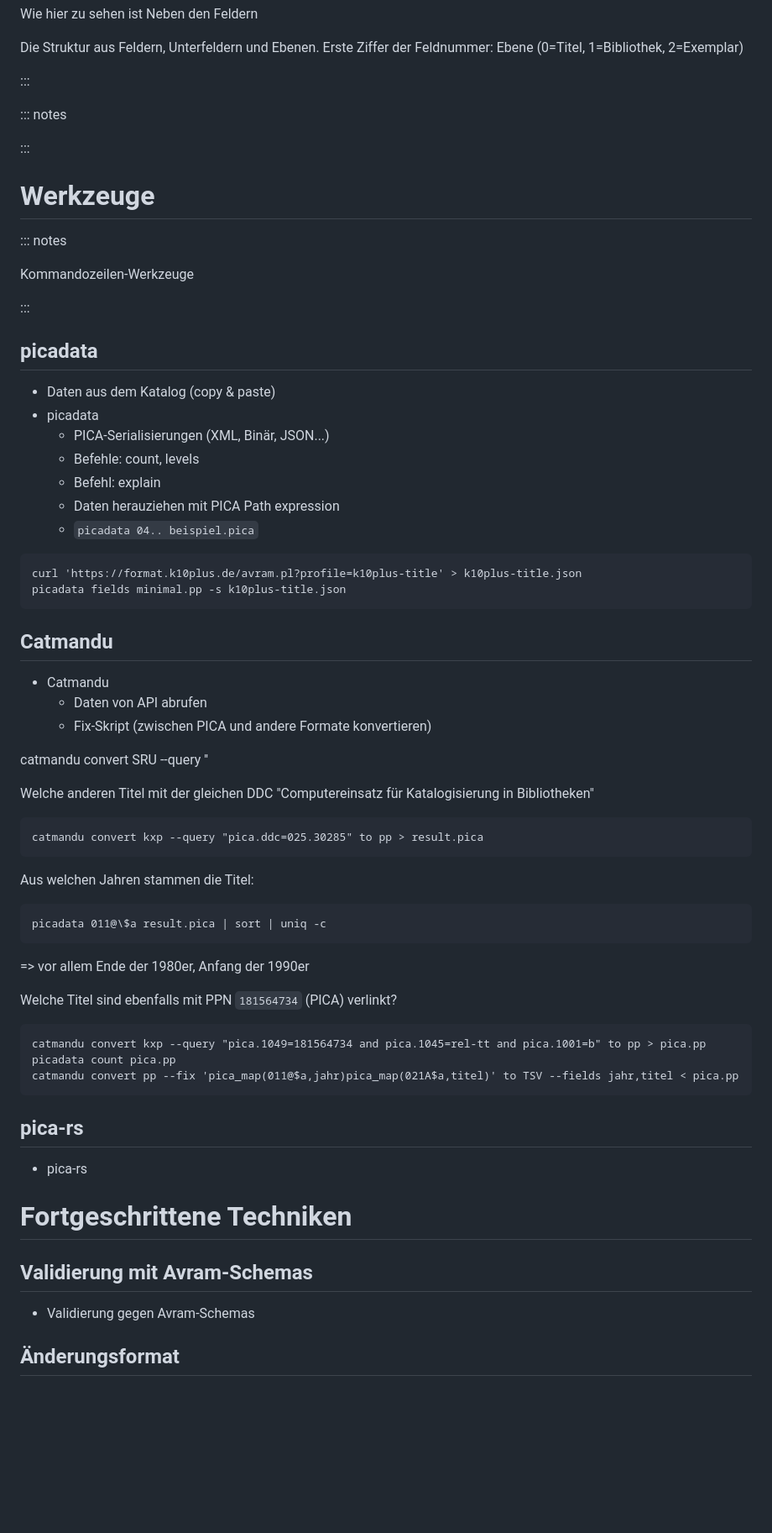
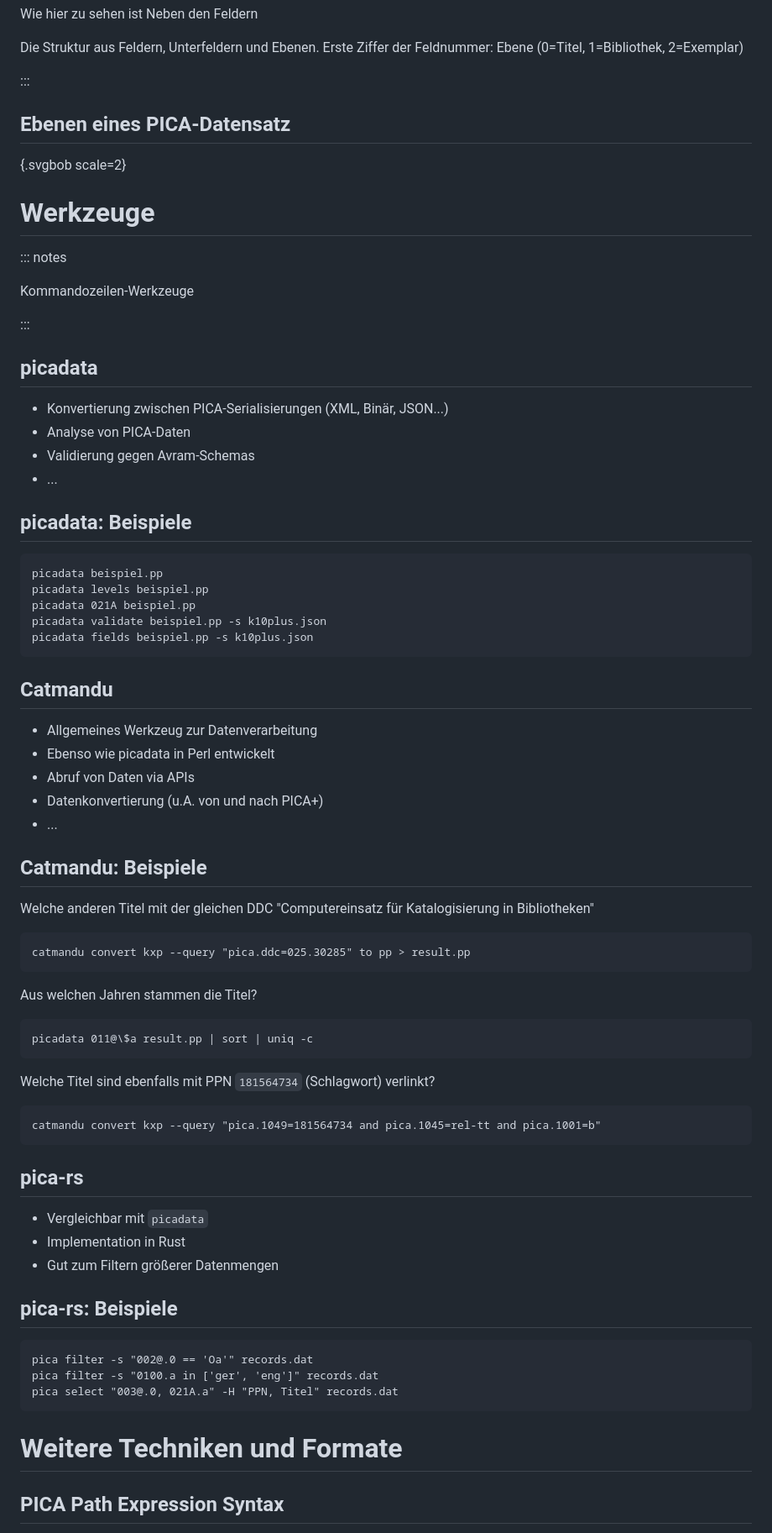
Before and after one commit to pro4bib/pica, a Markdown page: slides/pica-vbib21.md, the part around one of its changes. Shown at 84% size. GitHub-like rendering; blank space fills up the shorter version.

Commit message:
Finish vBIB21 slides

```diff
--- a/slides/pica-vbib21.md
+++ b/slides/pica-vbib21.md
@@ -79,13 +95,9 @@ Erste Ziffer der Feldnummer: Ebene (0=Titel, 1=Bibliothek, 2=Exemplar)
 
 :::
 
+## Ebenen eines PICA-Datensatz
 
-<!-- ## {data-background-image=""} -->
-
-
-::: notes
-
-:::
+[](ebenen.bob){.svgbob scale=2}
 
 # Werkzeuge
 
@@ -97,52 +109,58 @@ Kommandozeilen-Werkzeuge
 
 ## picadata
 
-- Daten aus dem Katalog (copy & paste)
-- picadata
-    - PICA-Serialisierungen (XML, Binär, JSON...)
-    - Befehle: count, levels
-    - Befehl: explain
-    - Daten herauziehen mit PICA Path expression
-    - `picadata 04.. beispiel.pica`
+- Konvertierung zwischen PICA-Serialisierungen (XML, Binär, JSON...)
+- Analyse von PICA-Daten
+- Validierung gegen Avram-Schemas
+- ...
+
+## picadata: Beispiele
 
 ~~~
-curl 'https://format.k10plus.de/avram.pl?profile=k10plus-title' > k10plus-title.json
-picadata fields minimal.pp -s k10plus-title.json
+picadata beispiel.pp
+picadata levels beispiel.pp
+picadata 021A beispiel.pp
+picadata validate beispiel.pp -s k10plus.json
+picadata fields beispiel.pp -s k10plus.json
 ~~~~
 
 ## Catmandu
 
-- Catmandu
-    - Daten von API abrufen
-    - Fix-Skript (zwischen PICA und andere Formate konvertieren)
+- Allgemeines Werkzeug zur Datenverarbeitung
+- Ebenso wie picadata in Perl entwickelt
+- Abruf von Daten via APIs
+- Datenkonvertierung (u.A. von und nach PICA+)
+- ...
 
-catmandu convert SRU --query ''
+## Catmandu: Beispiele
 
 Welche anderen Titel mit der gleichen DDC "Computereinsatz für Katalogisierung in Bibliotheken"
 
-    catmandu convert kxp --query "pica.ddc=025.30285" to pp > result.pica
+    catmandu convert kxp --query "pica.ddc=025.30285" to pp > result.pp
 
-Aus welchen Jahren stammen die Titel:
+Aus welchen Jahren stammen die Titel?
 
-    picadata 011@\$a result.pica | sort | uniq -c
+    picadata 011@\$a result.pp | sort | uniq -c
 
-=> vor allem Ende der 1980er, Anfang der 1990er
+Welche Titel sind ebenfalls mit PPN `181564734` (Schlagwort) verlinkt?
 
-Welche Titel sind ebenfalls mit PPN `181564734` (PICA) verlinkt?
-
-    catmandu convert kxp --query "pica.1049=181564734 and pica.1045=rel-tt and pica.1001=b" to pp > pica.pp
-    picadata count pica.pp
-    catmandu convert pp --fix 'pica_map(011@$a,jahr)pica_map(021A$a,titel)' to TSV --fields jahr,titel < pica.pp
+    catmandu convert kxp --query "pica.1049=181564734 and pica.1045=rel-tt and pica.1001=b"
 
 ## pica-rs
 
-- pica-rs
+- Vergleichbar mit `picadata`
+- Implementation in Rust
+- Gut zum Filtern größerer Datenmengen
 
-# Fortgeschrittene Techniken
+## pica-rs: Beispiele
 
-## Validierung mit Avram-Schemas
+~~~
+pica filter -s "002@.0 == 'Oa'" records.dat
+pica filter -s "0100.a in ['ger', 'eng']" records.dat
+pica select "003@.0, 021A.a" -H "PPN, Titel" records.dat
+~~~
 
-- Validierung gegen Avram-Schemas
+# Weitere Techniken und Formate
 
-## Änderungsformat
+## PICA Path Expression Syntax
 
```
Also changed, not shown: other parts of slides/pica-vbib21.md (+41 -13 lines), img/format-beispiel-k10plus.png (added), img/patch-example.png (added), img/pica-syntax-light.png (added), 10 other files.
